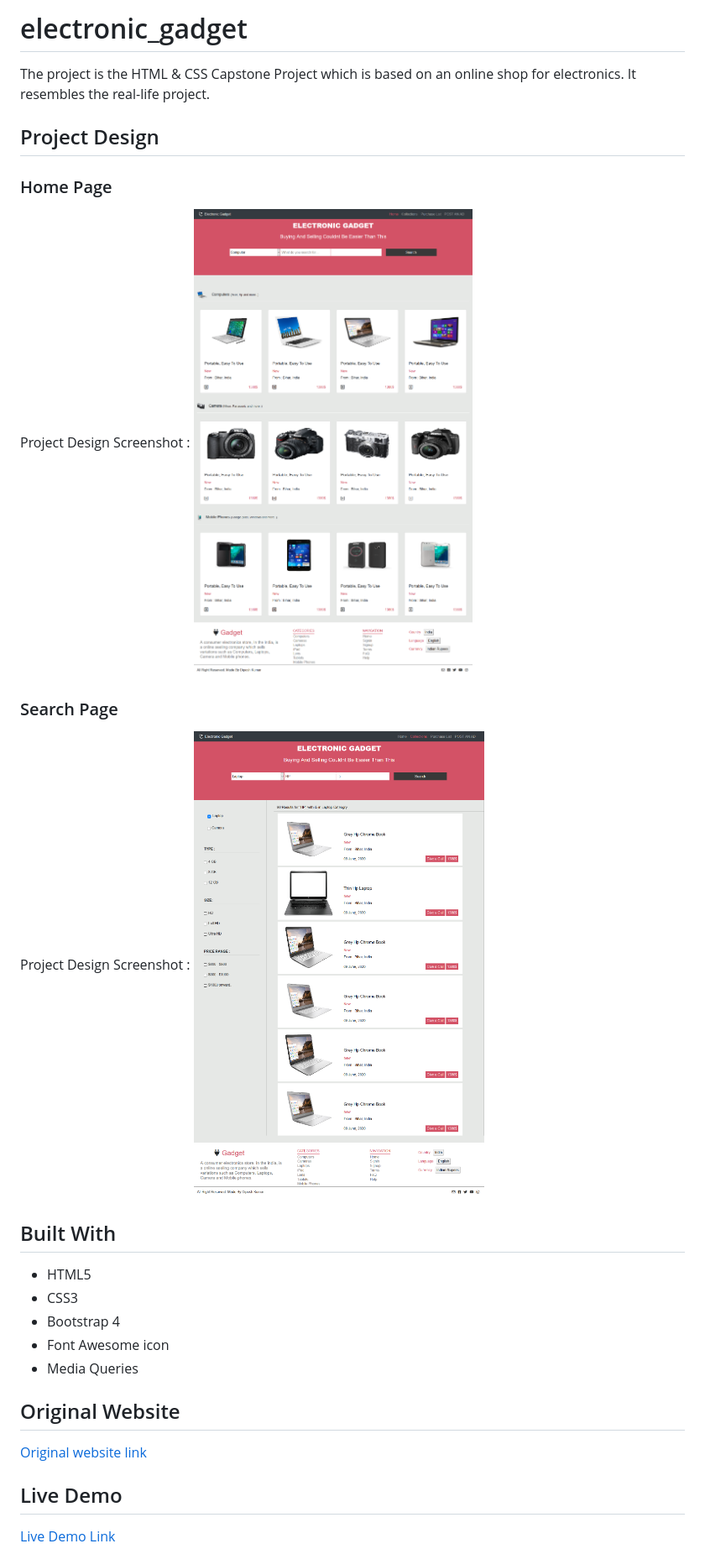
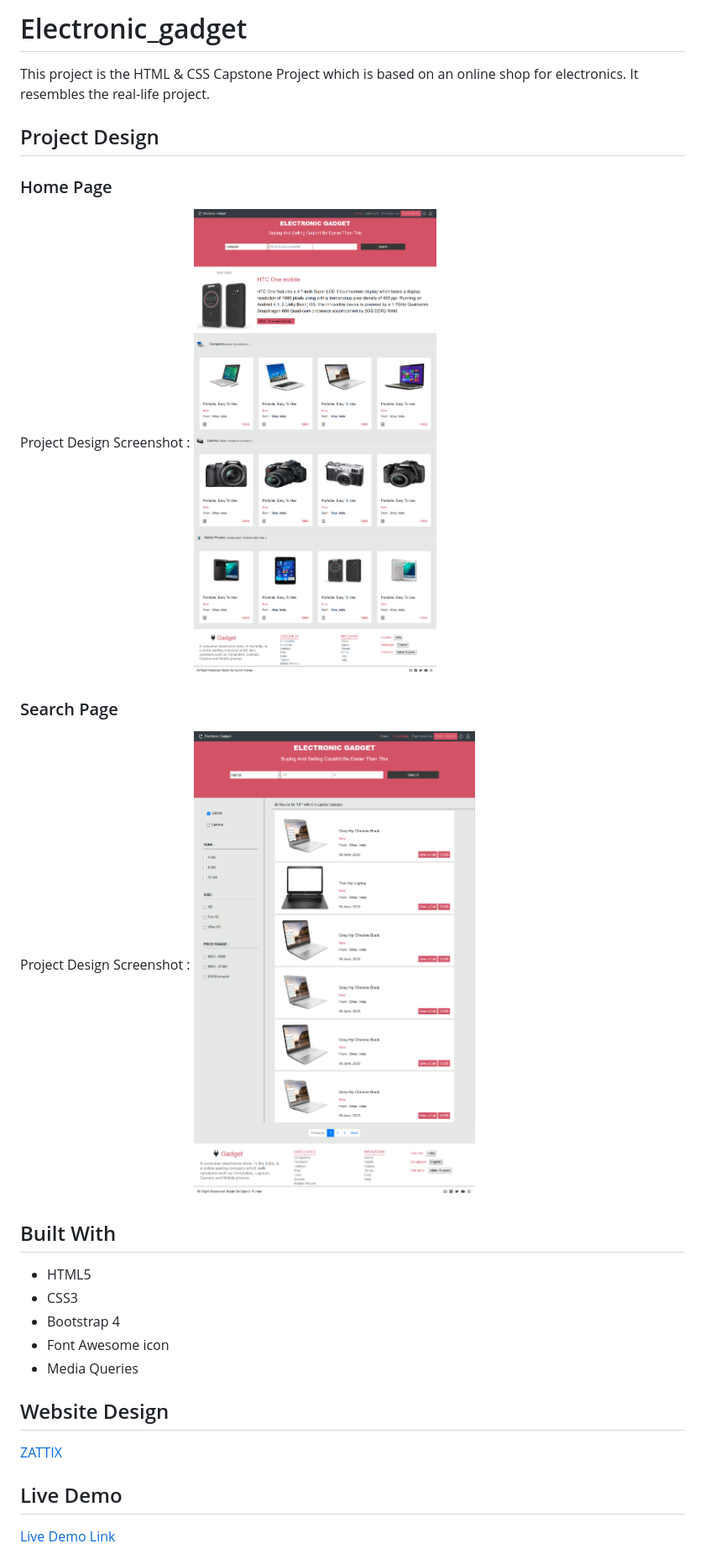
Before and after one commit to Dipeshtwis/electronic_gadget, a Markdown page: README.md, the part around the change. Shown: that part at 84% size. Drawn GitHub-style; pictures changed too: assets/img/home_page.png, assets/img/search_age.png (deleted), assets/img/search_page.png (added).

Commit message:
Add screenshot and update readme

```diff
--- a/README.md
+++ b/README.md
@@ -1,5 +1,5 @@
-# electronic_gadget
-The project is the HTML &amp; CSS Capstone Project which is based on an online shop for electronics. It resembles the real-life project.
+# Electronic_gadget
+This project is the HTML &amp; CSS Capstone Project which is based on an online shop for electronics. It resembles the real-life project.
 
 ## Project Design
 
@@ -9,7 +9,7 @@ Project Design Screenshot : ![Project Design](assets/img/home_page.png)
 
 ### Search Page
 
-Project Design Screenshot : ![Project Design](assets/img/search_age.png)
+Project Design Screenshot : ![Project Design](assets/img/search_page.png)
 
 
 ## Built With
@@ -20,9 +20,9 @@ Project Design Screenshot : ![Project Design](assets/img/search_age.png)
 - Font Awesome icon
 - Media Queries
 
-## Original Website
+## Website Design
 
-[Original website link](https://www.behance.net/gallery/24796463/ZATTIX)
+[ZATTIX](https://www.behance.net/gallery/24796463/ZATTIX)
 
 ## Live Demo
 
```
